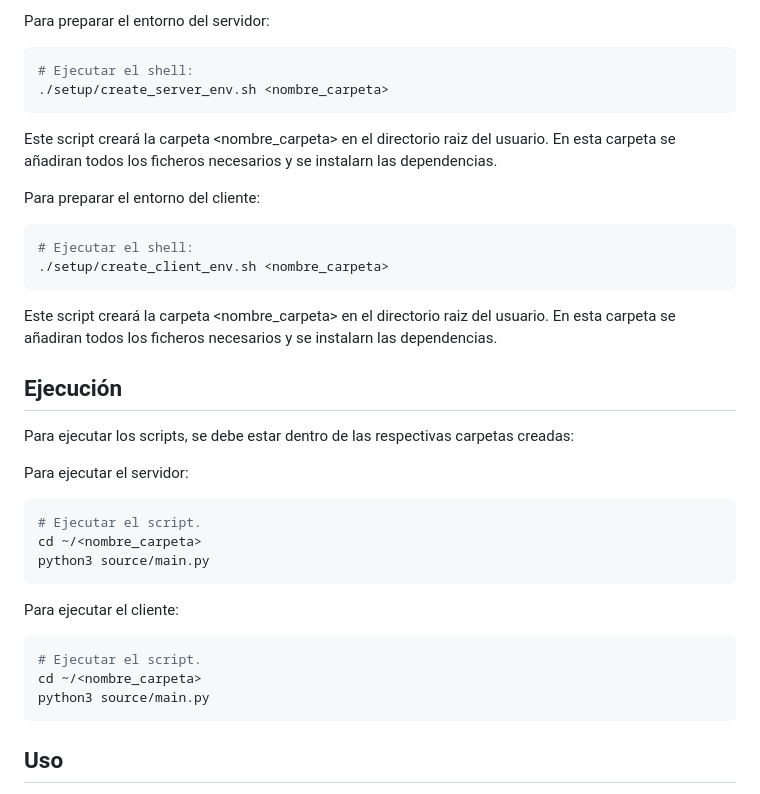
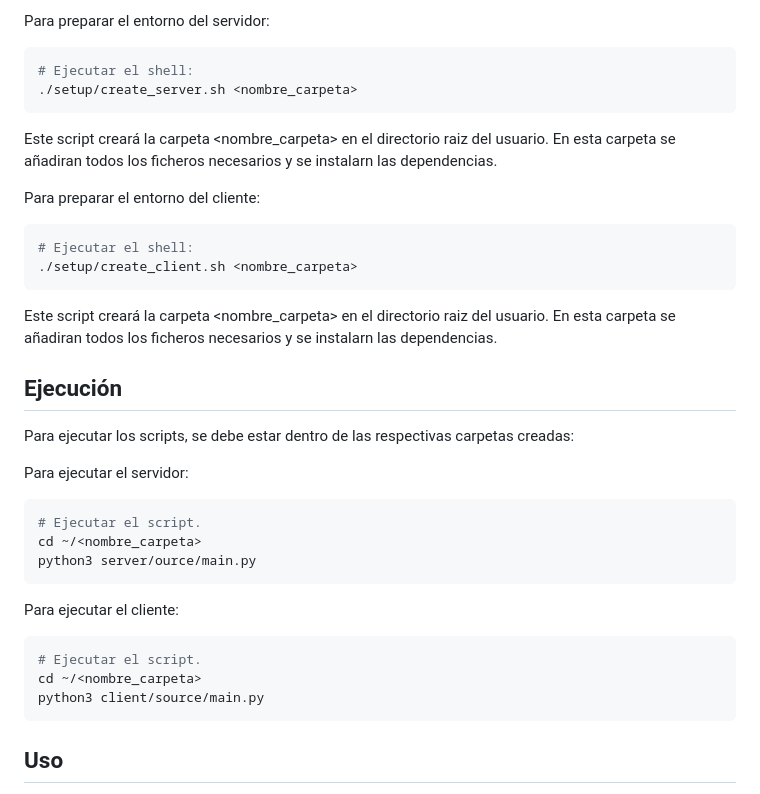
Before and after one commit to P4blo003/Multimodal-IA--TFG, a Markdown page: README.md, the part around the change. Rendered like a GitHub page.

Commit message:
Actualizado README.md.

````diff
--- a/README.md
+++ b/README.md
@@ -42,7 +42,7 @@ se pueden preparar solo el entorno del servidor o del cliente.
 Para preparar el entorno del servidor:
 ```bash
 # Ejecutar el shell:
-./setup/create_server_env.sh <nombre_carpeta>
+./setup/create_server.sh <nombre_carpeta>
 ```
 Este script creará la carpeta <nombre_carpeta> en el directorio raiz del usuario. En esta carpeta
 se añadiran todos los ficheros necesarios y se instalarn las dependencias.
@@ -50,7 +50,7 @@ se añadiran todos los ficheros necesarios y se instalarn las dependencias.
 Para preparar el entorno del cliente:
 ```bash
 # Ejecutar el shell:
-./setup/create_client_env.sh <nombre_carpeta>
+./setup/create_client.sh <nombre_carpeta>
 ```
 Este script creará la carpeta <nombre_carpeta> en el directorio raiz del usuario. En esta carpeta
 se añadiran todos los ficheros necesarios y se instalarn las dependencias.
@@ -62,13 +62,13 @@ Para ejecutar el servidor:
 ```bash
 # Ejecutar el script.
 cd ~/<nombre_carpeta>
-python3 source/main.py
+python3 server/ource/main.py
 ```
 Para ejecutar el cliente:
 ```bash
 # Ejecutar el script.
 cd ~/<nombre_carpeta>
-python3 source/main.py
+python3 client/source/main.py
 ```
 
 ## **Uso**
````
